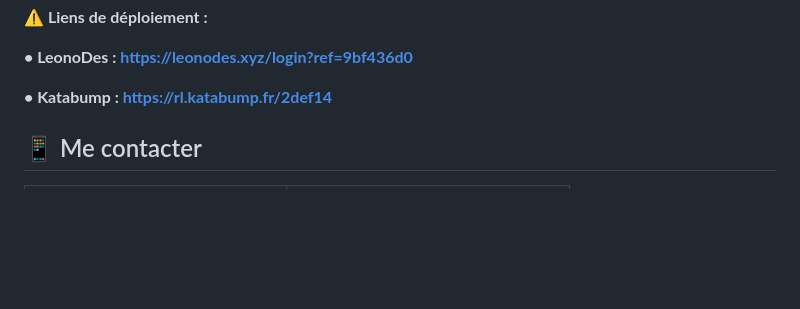
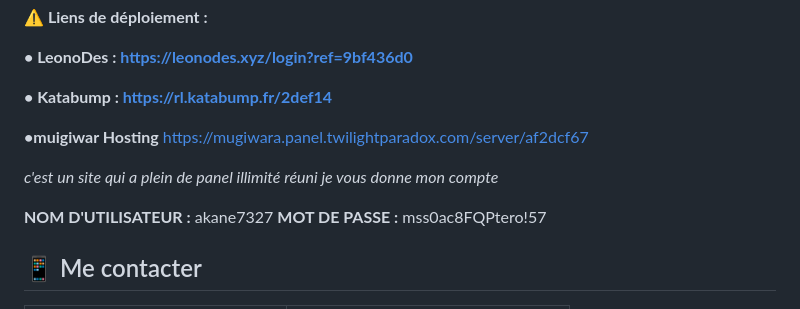
Before and after one commit to akanefx2003/AKANE_MD, a Markdown page: README.md, the part around the change. GitHub-like rendering; blank space fills up the shorter version.

```diff
--- a/README.md
+++ b/README.md
@@ -29,6 +29,15 @@
 **• LeonoDes : https://leonodes.xyz/login?ref=9bf436d0**
 
 **• Katabump : https://rl.katabump.fr/2def14**
+
+**•muigiwar Hosting**
+https://mugiwara.panel.twilightparadox.com/server/af2dcf67
+
+*c'est un site qui a plein de panel illimité réuni je vous donne mon compte*
+
+**NOM D'UTILISATEUR :** akane7327
+**MOT DE PASSE :** mss0ac8FQPtero!57
+
 
 ## 📱 Me contacter
 
```
